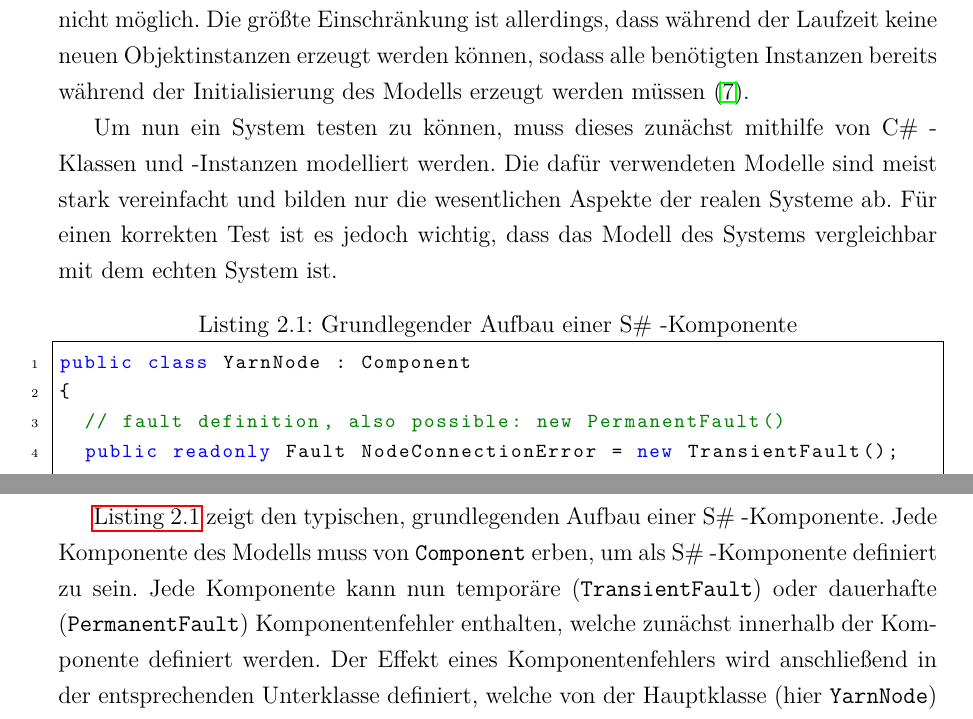
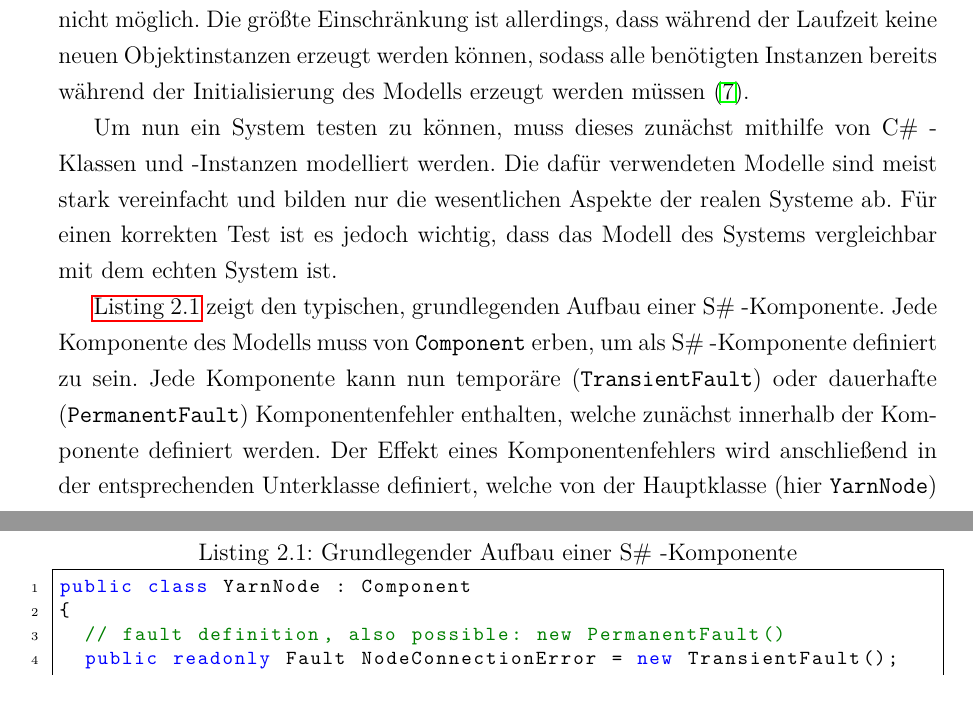
Before and after one commit to gobo7793/Masterarbeit, a LaTeX thesis (Masterarbeit.tex, which reads techniken/ssharp.tex): two parts of pages 13 and 14 of 17, joined at a grey line, cut so that both start at the same text. The pictures show the PDF file Masterarbeit.pdf that the author committed with the source.

Commit message:
autosave 27.12.2017-16:14:41

```diff
--- a/Masterarbeit.tex
+++ b/Masterarbeit.tex
@@ -106,7 +106,7 @@
     commentstyle=\color{darkgreen},
     keywordstyle=\color{blue},
     morekeywords={ nameof },
-    float,
+%    float,
     frame=single,
     numbers=left,
     numberstyle=\tiny,
--- a/techniken/ssharp.tex
+++ b/techniken/ssharp.tex
@@ -4,7 +4,7 @@ Wie in \autoref{sec:problemstellung} erwähnt, wird am Lehrstuhl das Framework \
 
 Um nun ein System testen zu können, muss dieses zunächst mithilfe von \cS-Klassen und -Instanzen modelliert werden. Die dafür verwendeten Modelle sind meist stark vereinfacht und bilden nur die wesentlichen Aspekte der realen Systeme ab. Für einen korrekten Test ist es jedoch wichtig, dass das Modell des Systems vergleichbar mit dem echten System ist.
 
-\lstinputlisting[label=lst:ssExample,caption={Grundlegender Aufbau einer \sS-Komponente}]
+\lstinputlisting[label=lst:ssExample,caption={Grundlegender Aufbau einer \sS-Komponente},float]
 {listings/ssExample.cs}
 
 \autoref{lst:ssExample} zeigt den typischen, grundlegenden Aufbau einer \sS-Komponente. Jede Komponente des Modells muss von \texttt{Component} erben, um als \sS-Komponente definiert zu sein. Jede Komponente kann nun temporäre (\texttt{TransientFault}) oder dauerhafte (\texttt{PermanentFault}) Komponentenfehler enthalten, welche zunächst innerhalb der Komponente definiert werden. Der Effekt eines Komponentenfehlers wird anschließend in der entsprechenden Unterklasse definiert, welche von der Hauptklasse (hier \texttt{YarnNode}) erbt und mithilfe des Attributs \texttt{FaultEffect} dem dazugehörigen Komponentenfehler zugeordnet wird \cite{Habermaier2016}.
```
Also changed, not shown: Masterarbeit.pdf, techniken/modelchecking.tex (line endings or trailing spaces).
